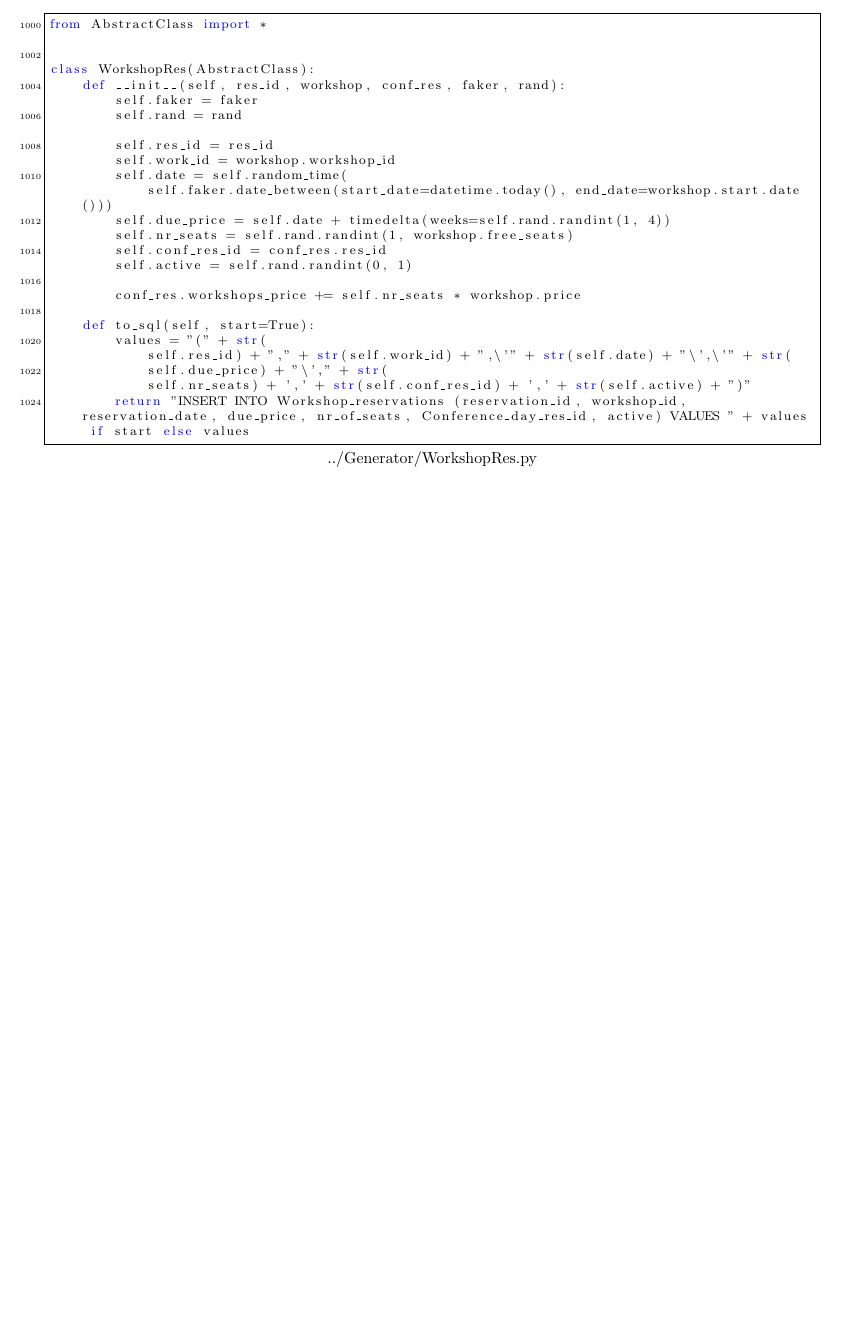
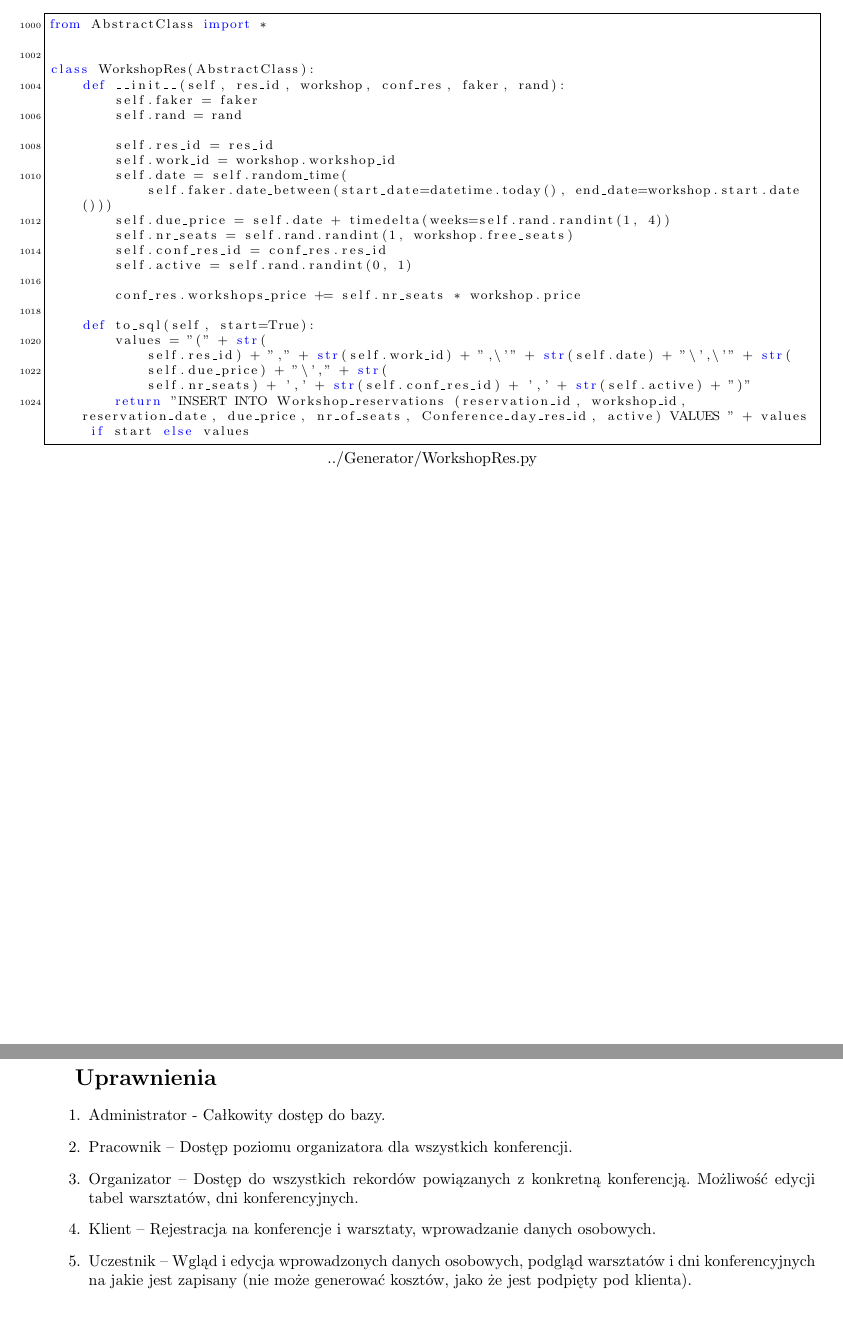
Before and after one commit to maciektr/IntroductionToDatabases, a LaTeX document (Report/main.tex): part of page 30 of 30 before the commit and two parts of pages 30 and 31 of 31 after it, the two joined at a grey line, cut so that both start at the same text, the shorter picture padded with empty space. The pictures show the PDF file Report/Report.pdf that the author committed with the source.

Commit message:
[Add] permissions draft

```diff
--- a/Report/main.tex
+++ b/Report/main.tex
@@ -135,4 +135,17 @@ top=20mm
     \lstinputlisting[language=python]{../Generator/WorkshopResGen.py}
     \lstinputlisting[language=python]{../Generator/WorkshopRes.py}
 
+\newpage
+\section{Funkcje}
+
+
+\newpage
+\section{Uprawnienia}
+    \begin{enumerate}
+        \item Administrator - Całkowity dostęp do bazy.
+        \item Pracownik – Dostęp poziomu organizatora dla wszystkich konferencji.
+        \item Organizator – Dostęp do wszystkich rekordów powiązanych z konkretną konferencją. Możliwość edycji tabel warsztatów, dni konferencyjnych.
+        \item Klient – Rejestracja na konferencje i warsztaty, wprowadzanie danych osobowych.
+        \item Uczestnik – Wgląd  i edycja wprowadzonych danych osobowych, podgląd warsztatów  i dni konferencyjnych na jakie jest zapisany (nie może generować kosztów, jako że jest podpięty pod klienta).
+    \end{enumerate}
 \end{document}
```
Also changed, not shown: Report/Report.pdf.
